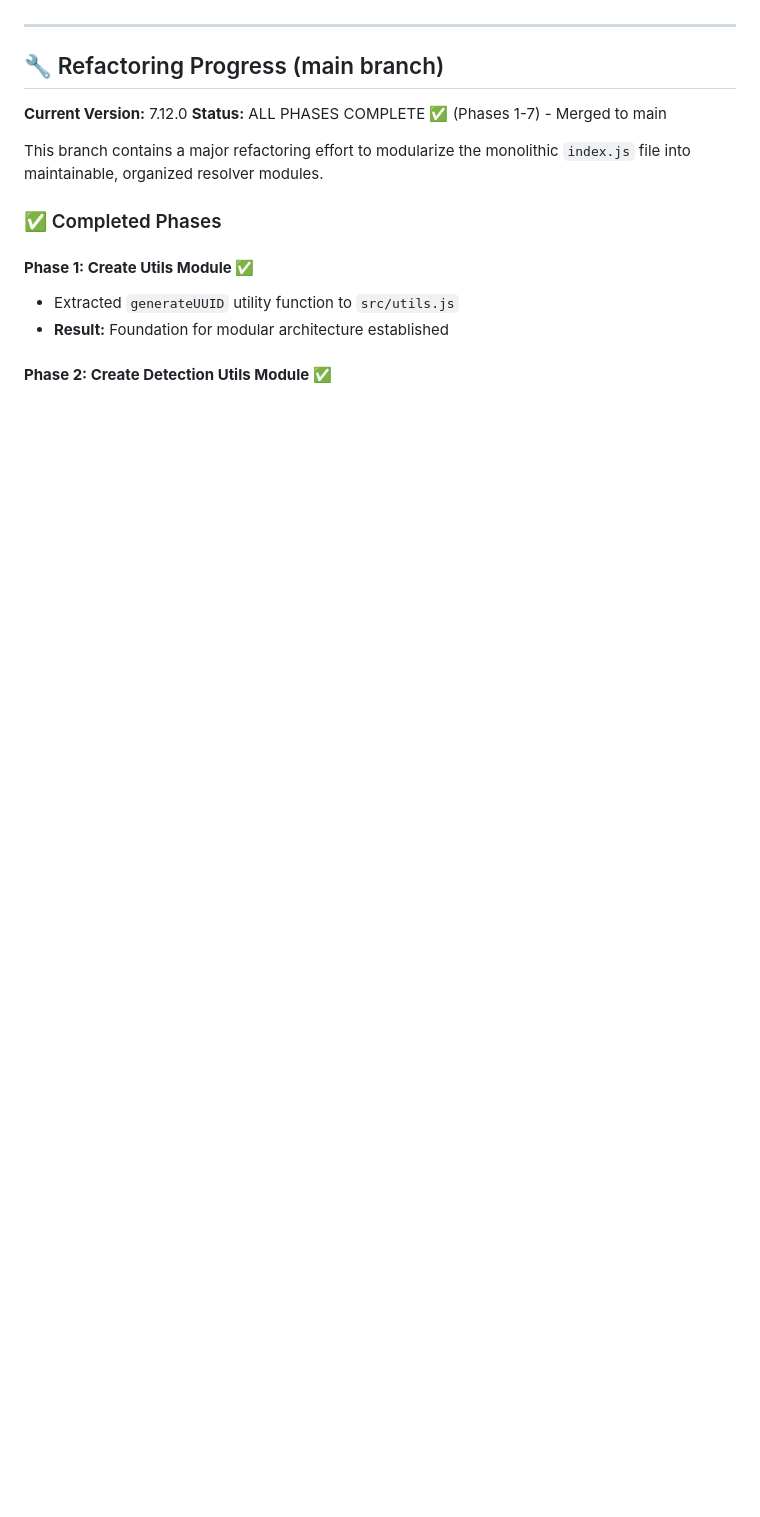
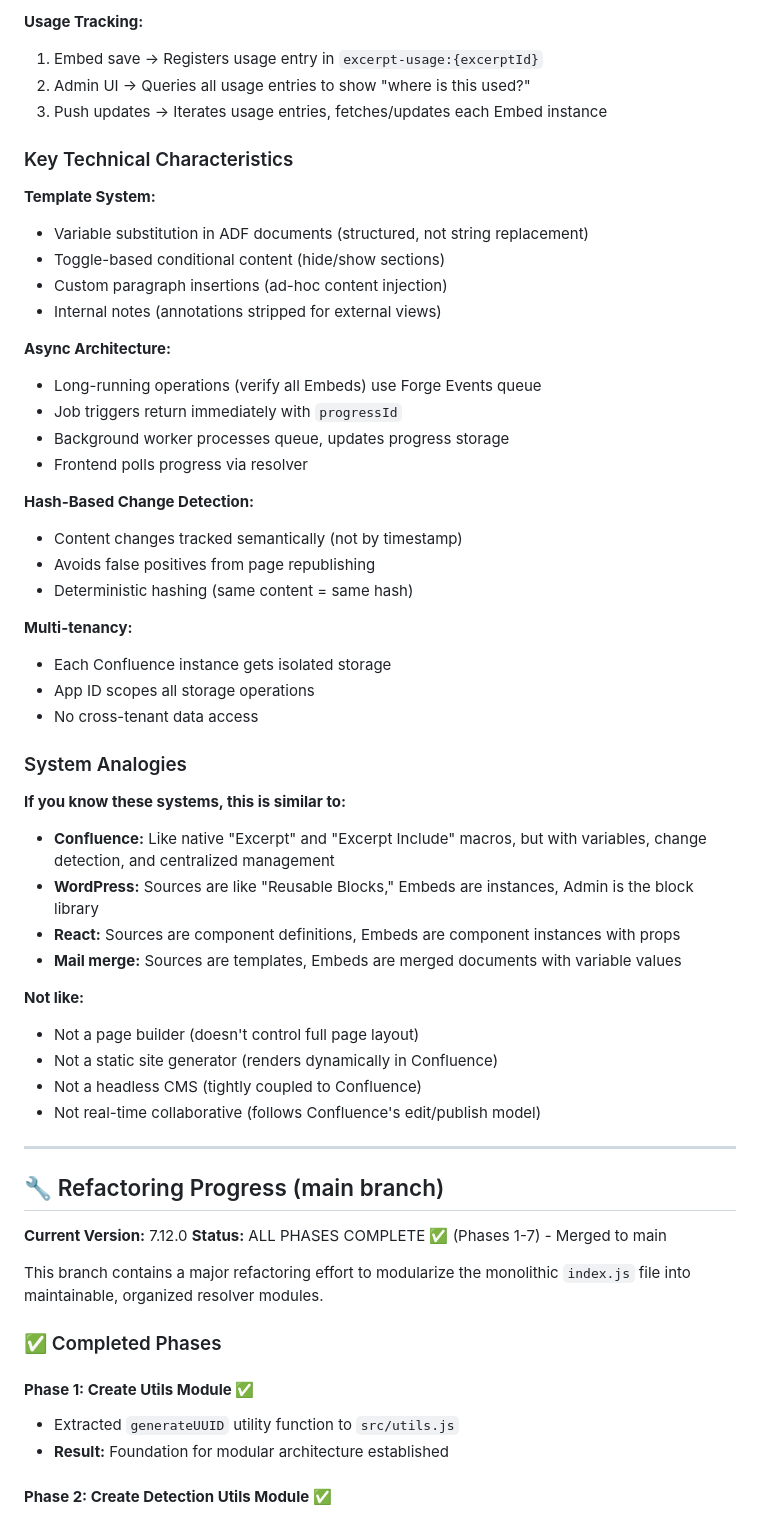
Before and after one commit to qrsouther/smart-excerpt, a Markdown page: README.md, the part around one of its changes. Rendered like a GitHub page; blank space fills up the shorter version.

```diff
--- a/README.md
+++ b/README.md
@@ -6,3 +69,45 @@ A high-performance Forge app for Confluence that enables reusable content blocks
+**Usage Tracking:**
+1. Embed save → Registers usage entry in `excerpt-usage:{excerptId}`
+2. Admin UI → Queries all usage entries to show "where is this used?"
+3. Push updates → Iterates usage entries, fetches/updates each Embed instance
+
+### Key Technical Characteristics
+
+**Template System:**
+- Variable substitution in ADF documents (structured, not string replacement)
+- Toggle-based conditional content (hide/show sections)
+- Custom paragraph insertions (ad-hoc content injection)
+- Internal notes (annotations stripped for external views)
+
+**Async Architecture:**
+- Long-running operations (verify all Embeds) use Forge Events queue
+- Job triggers return immediately with `progressId`
+- Background worker processes queue, updates progress storage
+- Frontend polls progress via resolver
+
+**Hash-Based Change Detection:**
+- Content changes tracked semantically (not by timestamp)
+- Avoids false positives from page republishing
+- Deterministic hashing (same content = same hash)
+
+**Multi-tenancy:**
+- Each Confluence instance gets isolated storage
+- App ID scopes all storage operations
+- No cross-tenant data access
+
+### System Analogies
+
+**If you know these systems, this is similar to:**
+- **Confluence:** Like native "Excerpt" and "Excerpt Include" macros, but with variables, change detection, and centralized management
+- **WordPress:** Sources are like "Reusable Blocks," Embeds are instances, Admin is the block library
+- **React:** Sources are component definitions, Embeds are component instances with props
+- **Mail merge:** Sources are templates, Embeds are merged documents with variable values
+
+**Not like:**
+- Not a page builder (doesn't control full page layout)
+- Not a static site generator (renders dynamically in Confluence)
+- Not a headless CMS (tightly coupled to Confluence)
+- Not real-time collaborative (follows Confluence's edit/publish model)
 
 ---
 
```
Also changed, not shown: other parts of README.md (+63 -0 lines).
